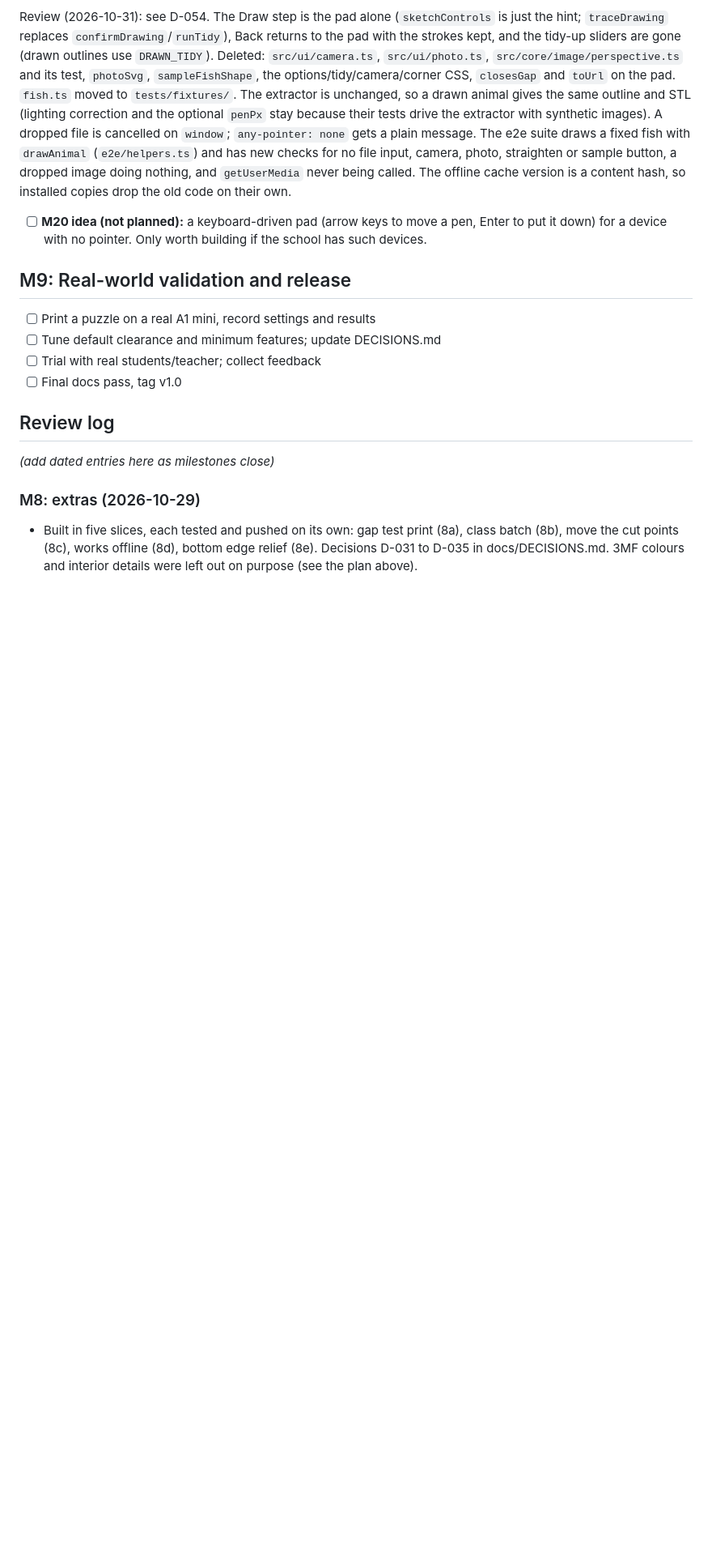
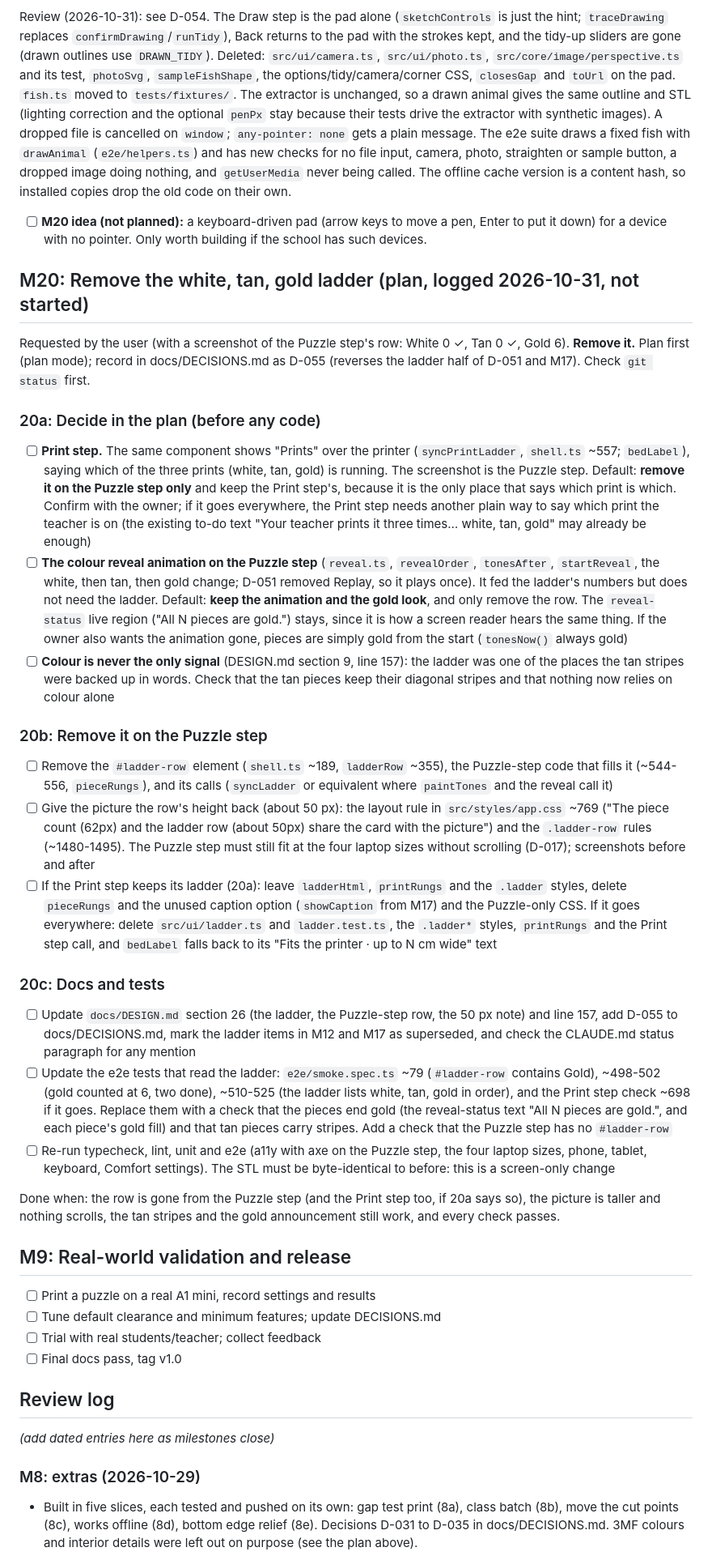
Before and after one commit to bervinbek/hane-puzzle-creator, a Markdown page: tasks/todo.md, the part around the change. Shown at 81% size. Drawn GitHub-style; blank space fills up the shorter version.

Commit message:
Plan M20: remove the white, tan, gold ladder
Co-Authored-By: Claude Sonnet 5.5 <noreply@anthropic.com>

```diff
--- a/tasks/todo.md
+++ b/tasks/todo.md
@@ -616,6 +616,30 @@ Review (2026-10-31): see D-054. The Draw step is the pad alone (`sketchControls`
 
 - [ ] **M20 idea (not planned):** a keyboard-driven pad (arrow keys to move a pen, Enter to put it down) for a device with no pointer. Only worth building if the school has such devices.
 
+## M20: Remove the white, tan, gold ladder (plan, logged 2026-10-31, not started)
+
+Requested by the user (with a screenshot of the Puzzle step's row: White 0 ✓, Tan 0 ✓, Gold 6). **Remove it.** Plan first (plan mode); record in docs/DECISIONS.md as D-055 (reverses the ladder half of D-051 and M17). Check `git status` first.
+
+### 20a: Decide in the plan (before any code)
+
+- [ ] **Print step.** The same component shows "Prints" over the printer (`syncPrintLadder`, `shell.ts` ~557; `bedLabel`), saying which of the three prints (white, tan, gold) is running. The screenshot is the Puzzle step. Default: **remove it on the Puzzle step only** and keep the Print step's, because it is the only place that says which print is which. Confirm with the owner; if it goes everywhere, the Print step needs another plain way to say which print the teacher is on (the existing to-do text "Your teacher prints it three times… white, tan, gold" may already be enough)
+- [ ] **The colour reveal animation on the Puzzle step** (`reveal.ts`, `revealOrder`, `tonesAfter`, `startReveal`, the white, then tan, then gold change; D-051 removed Replay, so it plays once). It fed the ladder's numbers but does not need the ladder. Default: **keep the animation and the gold look**, and only remove the row. The `reveal-status` live region ("All N pieces are gold.") stays, since it is how a screen reader hears the same thing. If the owner also wants the animation gone, pieces are simply gold from the start (`tonesNow()` always gold)
+- [ ] **Colour is never the only signal** (DESIGN.md section 9, line 157): the ladder was one of the places the tan stripes were backed up in words. Check that the tan pieces keep their diagonal stripes and that nothing now relies on colour alone
+
+### 20b: Remove it on the Puzzle step
+
+- [ ] Remove the `#ladder-row` element (`shell.ts` ~189, `ladderRow` ~355), the Puzzle-step code that fills it (~544-556, `pieceRungs`), and its calls (`syncLadder` or equivalent where `paintTones` and the reveal call it)
+- [ ] Give the picture the row's height back (about 50 px): the layout rule in `src/styles/app.css` ~769 ("The piece count (62px) and the ladder row (about 50px) share the card with the picture") and the `.ladder-row` rules (~1480-1495). The Puzzle step must still fit at the four laptop sizes without scrolling (D-017); screenshots before and after
+- [ ] If the Print step keeps its ladder (20a): leave `ladderHtml`, `printRungs` and the `.ladder` styles, delete `pieceRungs` and the unused caption option (`showCaption` from M17) and the Puzzle-only CSS. If it goes everywhere: delete `src/ui/ladder.ts` and `ladder.test.ts`, the `.ladder*` styles, `printRungs` and the Print step call, and `bedLabel` falls back to its "Fits the printer · up to N cm wide" text
+
+### 20c: Docs and tests
+
+- [ ] Update `docs/DESIGN.md` section 26 (the ladder, the Puzzle-step row, the 50 px note) and line 157, add D-055 to docs/DECISIONS.md, mark the ladder items in M12 and M17 as superseded, and check the CLAUDE.md status paragraph for any mention
+- [ ] Update the e2e tests that read the ladder: `e2e/smoke.spec.ts` ~79 (`#ladder-row` contains Gold), ~498-502 (gold counted at 6, two done), ~510-525 (the ladder lists white, tan, gold in order), and the Print step check ~698 if it goes. Replace them with a check that the pieces end gold (the reveal-status text "All N pieces are gold.", and each piece's gold fill) and that tan pieces carry stripes. Add a check that the Puzzle step has no `#ladder-row`
+- [ ] Re-run typecheck, lint, unit and e2e (a11y with axe on the Puzzle step, the four laptop sizes, phone, tablet, keyboard, Comfort settings). The STL must be byte-identical to before: this is a screen-only change
+
+Done when: the row is gone from the Puzzle step (and the Print step too, if 20a says so), the picture is taller and nothing scrolls, the tan stripes and the gold announcement still work, and every check passes.
+
 ## M9: Real-world validation and release
 
 - [ ] Print a puzzle on a real A1 mini, record settings and results
```
